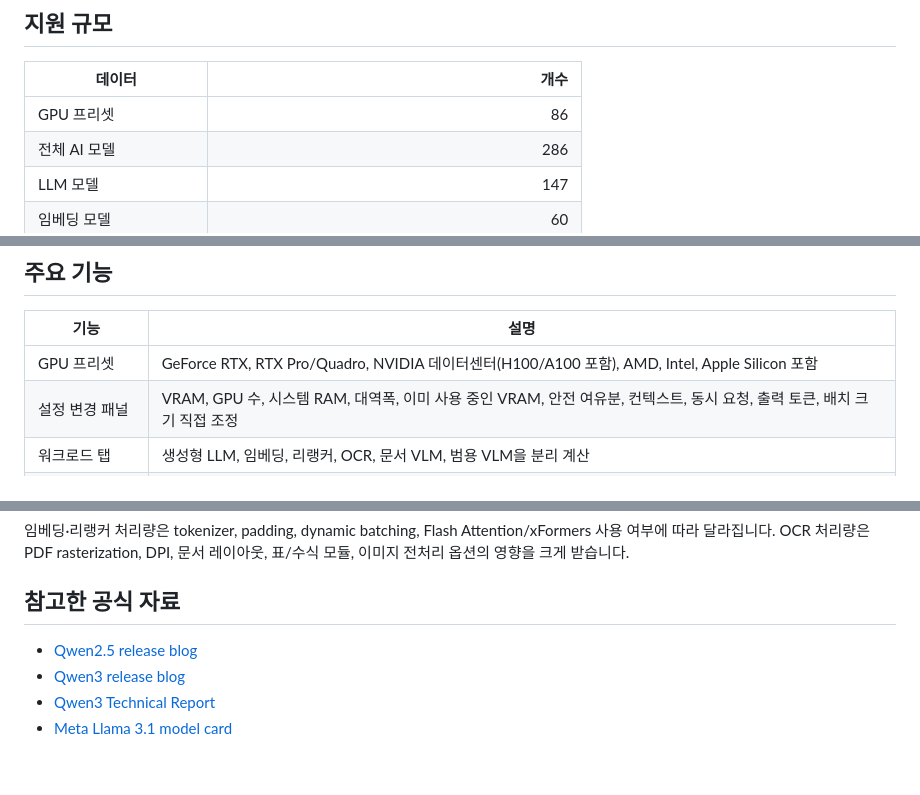
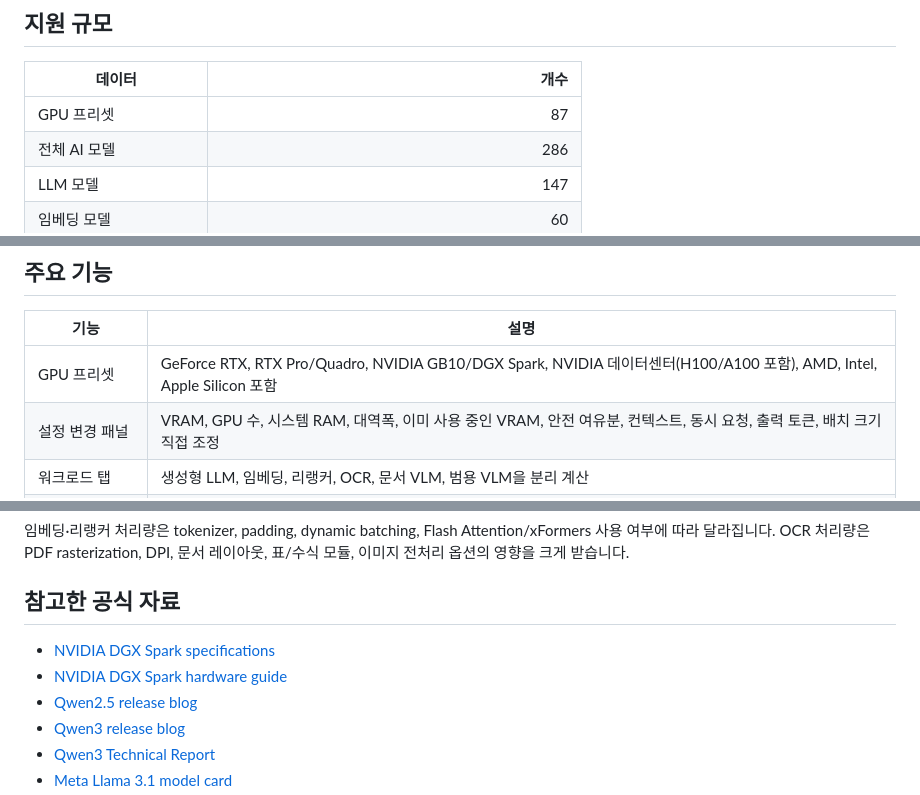
Before and after one commit to jaeseok614/llm-gpu-checker-ko, a Markdown page: README.md, 3 parts joined by grey strips. Drawn GitHub-style; blank space fills up the shorter version.

Commit message:
Add NVIDIA GB10 GPU preset

```diff
--- a/README.md
+++ b/README.md
@@ -52,7 +52,7 @@
 
 | 데이터 | 개수 |
 | --- | ---: |
-| GPU 프리셋 | 86 |
+| GPU 프리셋 | 87 |
 | 전체 AI 모델 | 286 |
 | LLM 모델 | 147 |
 | 임베딩 모델 | 60 |
@@ -71,7 +71,7 @@
 
 | 기능 | 설명 |
 | --- | --- |
-| GPU 프리셋 | GeForce RTX, RTX Pro/Quadro, NVIDIA 데이터센터(H100/A100 포함), AMD, Intel, Apple Silicon 포함 |
+| GPU 프리셋 | GeForce RTX, RTX Pro/Quadro, NVIDIA GB10/DGX Spark, NVIDIA 데이터센터(H100/A100 포함), AMD, Intel, Apple Silicon 포함 |
 | 설정 변경 패널 | VRAM, GPU 수, 시스템 RAM, 대역폭, 이미 사용 중인 VRAM, 안전 여유분, 컨텍스트, 동시 요청, 출력 토큰, 배치 크기 직접 조정 |
 | 워크로드 탭 | 생성형 LLM, 임베딩, 리랭커, OCR, 문서 VLM, 범용 VLM을 분리 계산 |
 | 서빙 조건 | 컨텍스트 길이, 동시 요청 수, 평균 출력 토큰을 프리셋 또는 직접 입력으로 조정 |
@@ -659,6 +659,8 @@ npm run check
 
 ## 참고한 공식 자료
 
+- [NVIDIA DGX Spark specifications](https://www.nvidia.com/en-sg/products/workstations/dgx-spark/)
+- [NVIDIA DGX Spark hardware guide](https://docs.nvidia.com/dgx/dgx-spark/hardware.html)
 - [Qwen2.5 release blog](https://qwenlm.github.io/blog/qwen2.5/)
 - [Qwen3 release blog](https://qwenlm.github.io/blog/qwen3/)
 - [Qwen3 Technical Report](https://arxiv.org/abs/2505.09388)
```
Also changed, not shown: docs/social-preview.png, 3 other files.
